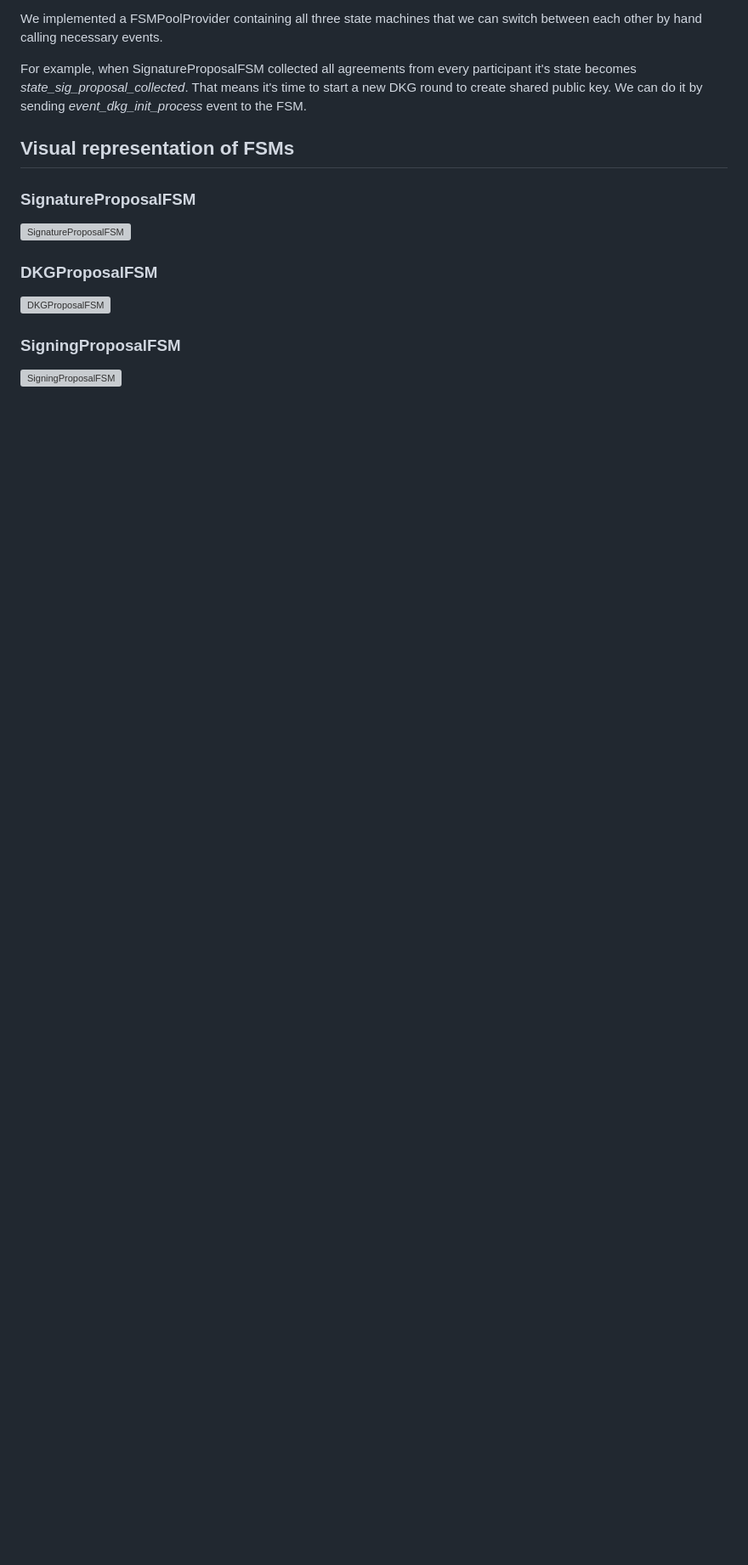
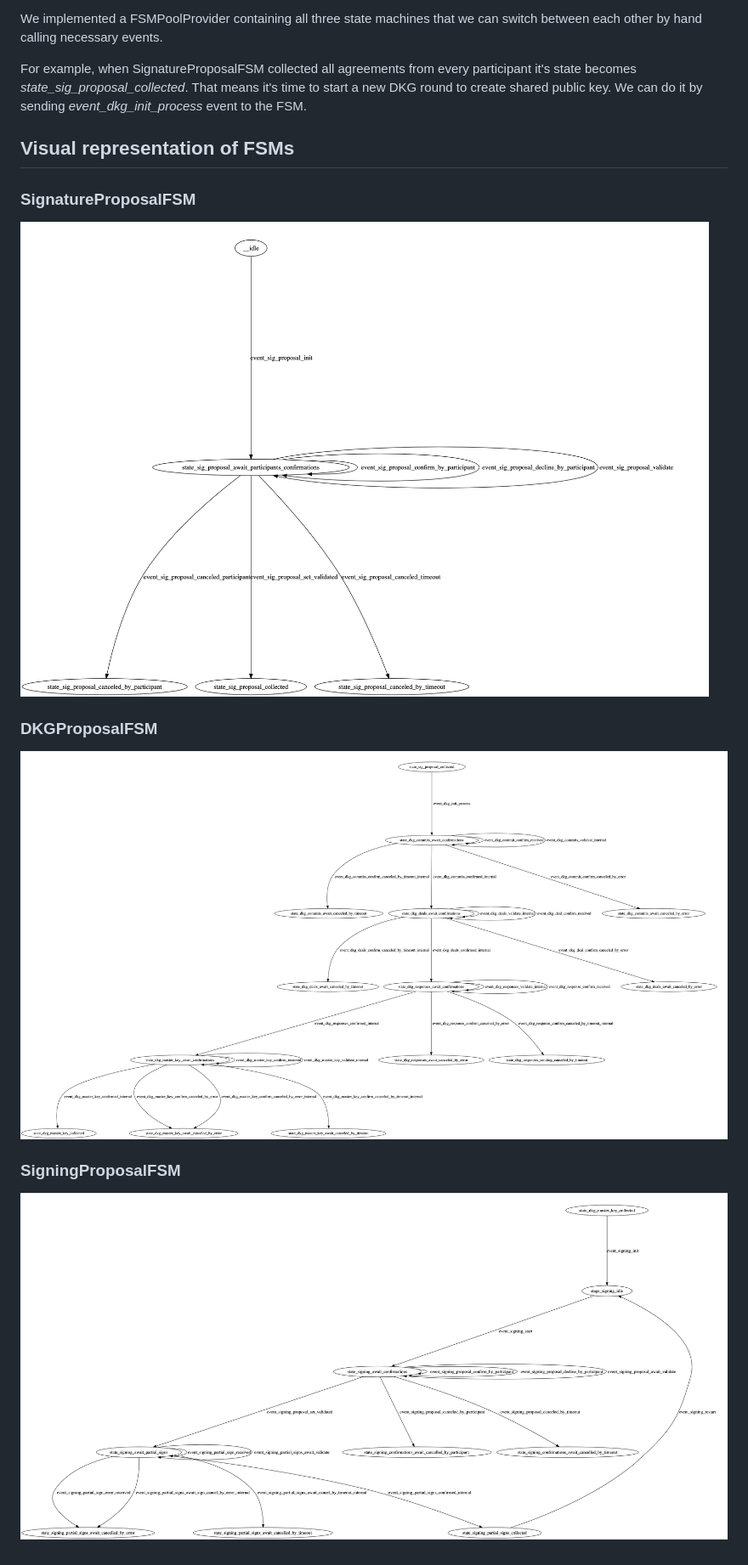
Before and after one commit to lidofinance/dc4bc, a Markdown page: fsm-states.md, the part around the change. Shown: that part at 85% size. Drawn GitHub-style; pictures changed too: images/dkgFSM.png (added), images/sigFSM.png (added), images/signingFSM.png (added); blank space fills up the shorter version; grey boxes are pictures that could not be loaded.

Commit message:
update images

```diff
--- a/fsm-states.md
+++ b/fsm-states.md
@@ -12,10 +12,10 @@ That means it's time to start a new DKG round to create shared public key. We ca
 
 ## Visual representation of FSMs
 ### SignatureProposalFSM
-![SignatureProposalFSM](sigFSM.svg)
+![SignatureProposalFSM](images/sigFSM.png)
 
 ### DKGProposalFSM
-![DKGProposalFSM](dkgFSM.svg)
+![DKGProposalFSM](images/dkgFSM.png)
 
 ### SigningProposalFSM
-![SigningProposalFSM](signatureFSM.svg)
+![SigningProposalFSM](images/signingFSM.png)
```
Also changed, not shown: 3 other files.
